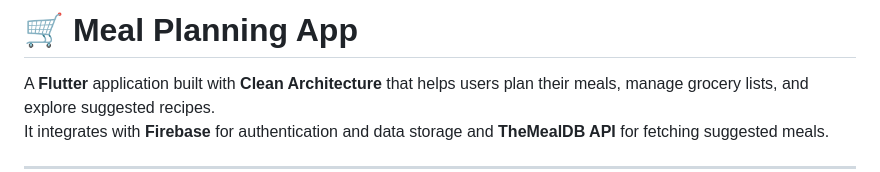
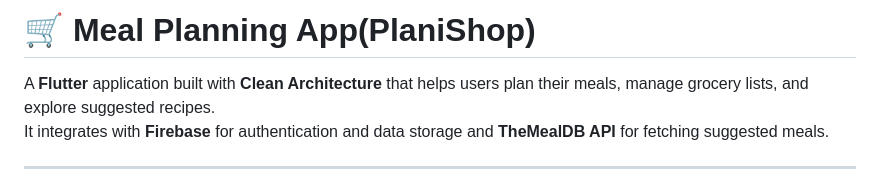
Before and after one commit to KarimaMahmoud626/Meal-Planning-App, a Markdown page: README.md, the part around the change. GitHub-like rendering.

```diff
--- a/README.md
+++ b/README.md
@@ -1,4 +1,4 @@
-# 🛒 Meal Planning App
+# 🛒 Meal Planning App(PlaniShop)
 
 A **Flutter** application built with **Clean Architecture** that helps users plan their meals, manage grocery lists, and explore suggested recipes.
 It integrates with **Firebase** for authentication and data storage and **TheMealDB API** for fetching suggested meals.
```
